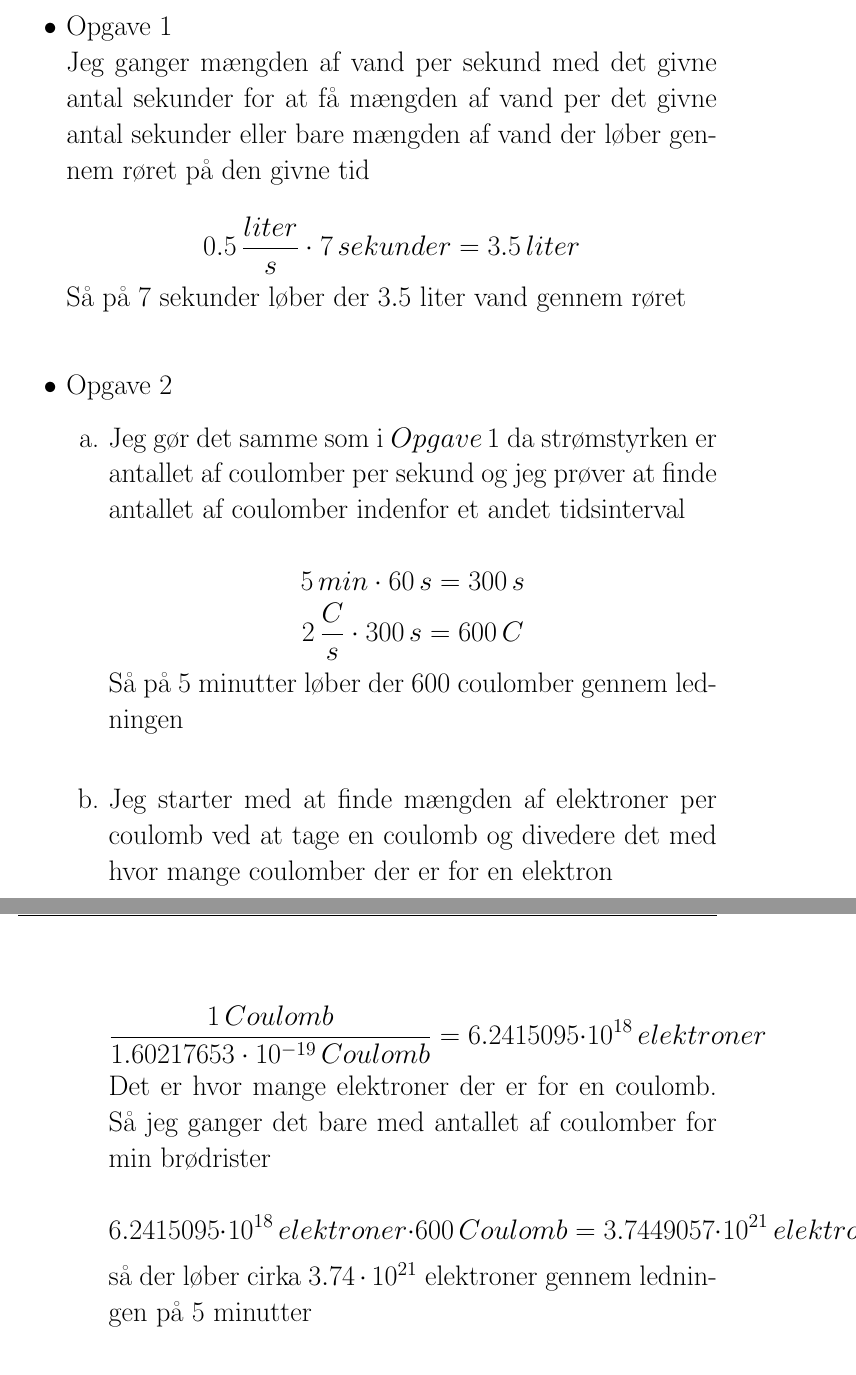
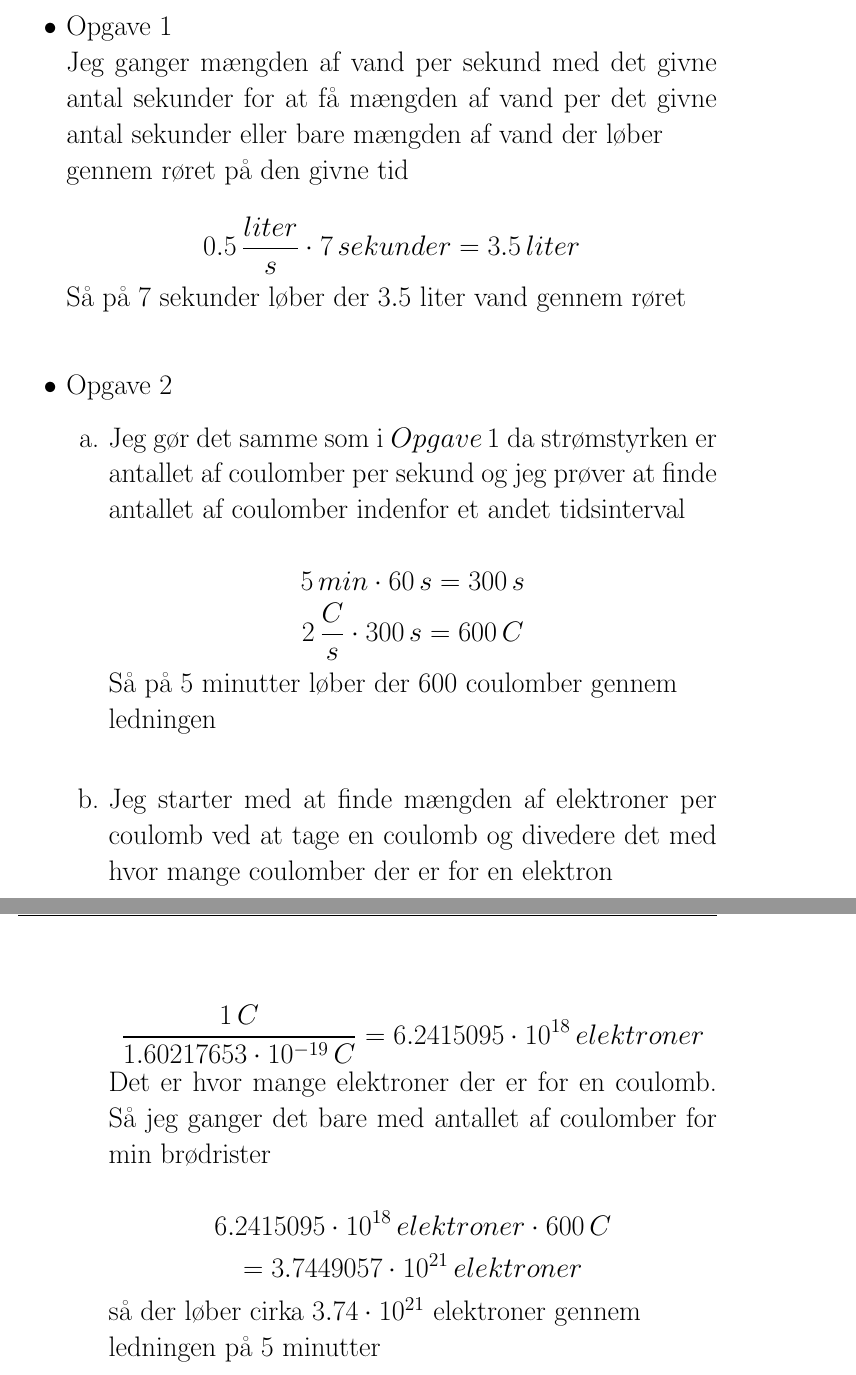
Before and after one commit to JeppeMldrup/Latex, a LaTeX document (Aflevering9fysik.tex): two parts of pages 1 and 2 of 5, joined at a grey line, cut so that both start at the same text. Compiled offline with pdfLaTeX.

Commit message:
Vary nace

```diff
--- a/Aflevering9fysik.tex
+++ b/Aflevering9fysik.tex
@@ -23,7 +23,7 @@
 
 \begin{itemize}
   \item {Opgave 1}\\
-  Jeg ganger mængden af vand per sekund med det givne antal sekunder for at få mængden af vand per det givne antal sekunder eller bare mængden af vand der løber gennem røret på den givne tid\\
+  Jeg ganger mængden af vand per sekund med det givne antal sekunder for at få mængden af vand per det givne antal sekunder eller bare mængden af vand der løber\\ gennem røret på den givne tid\\
   $$
   0.5\, \frac{liter}{s} \cdot 7\, sekunder = 3.5\, liter
   $$
@@ -38,17 +38,20 @@
     $$
     2\, \frac{C}{s} \cdot 300\, s = 600\, C
     $$
-    Så på 5 minutter løber der $600$ coulomber gennem ledningen\\
+    Så på 5 minutter løber der $600$ coulomber gennem\\ ledningen\\
 
     \item[b.] Jeg starter med at finde mængden af elektroner per coulomb ved at tage en coulomb og divedere det med hvor mange coulomber der er for en elektron\\
     $$
-    \frac{1\, Coulomb}{1.60217653 \cdot 10^{-19}\, Coulomb} = 6.2415095 \cdot 10^{18}\, elektroner
+    \frac{1\, C}{1.60217653 \cdot 10^{-19}\, C} = 6.2415095 \cdot 10^{18}\, elektroner
     $$
     Det er hvor mange elektroner der er for en coulomb. Så jeg ganger det bare med antallet af coulomber for min brødrister\\
     $$
-    6.2415095 \cdot 10^{18}\, elektroner \cdot 600\, Coulomb = 3.7449057 \cdot 10^{21}\, elektroner
+    6.2415095 \cdot 10^{18}\, elektroner \cdot 600\, C
     $$
-    så der løber cirka $3.74 \cdot 10^{21}$ elektroner gennem ledningen på 5 minutter\\
+    $$
+    = 3.7449057 \cdot 10^{21}\, elektroner
+    $$
+    så der løber cirka $3.74 \cdot 10^{21}$ elektroner gennem\\ ledningen på 5 minutter\\
   \end{enumerate}
 
   \item{Opgave 3}\\
```
Also changed, not shown: Aflevering9fysik.pdf, Aflevering9fysik.tex (2 more changed lines).
